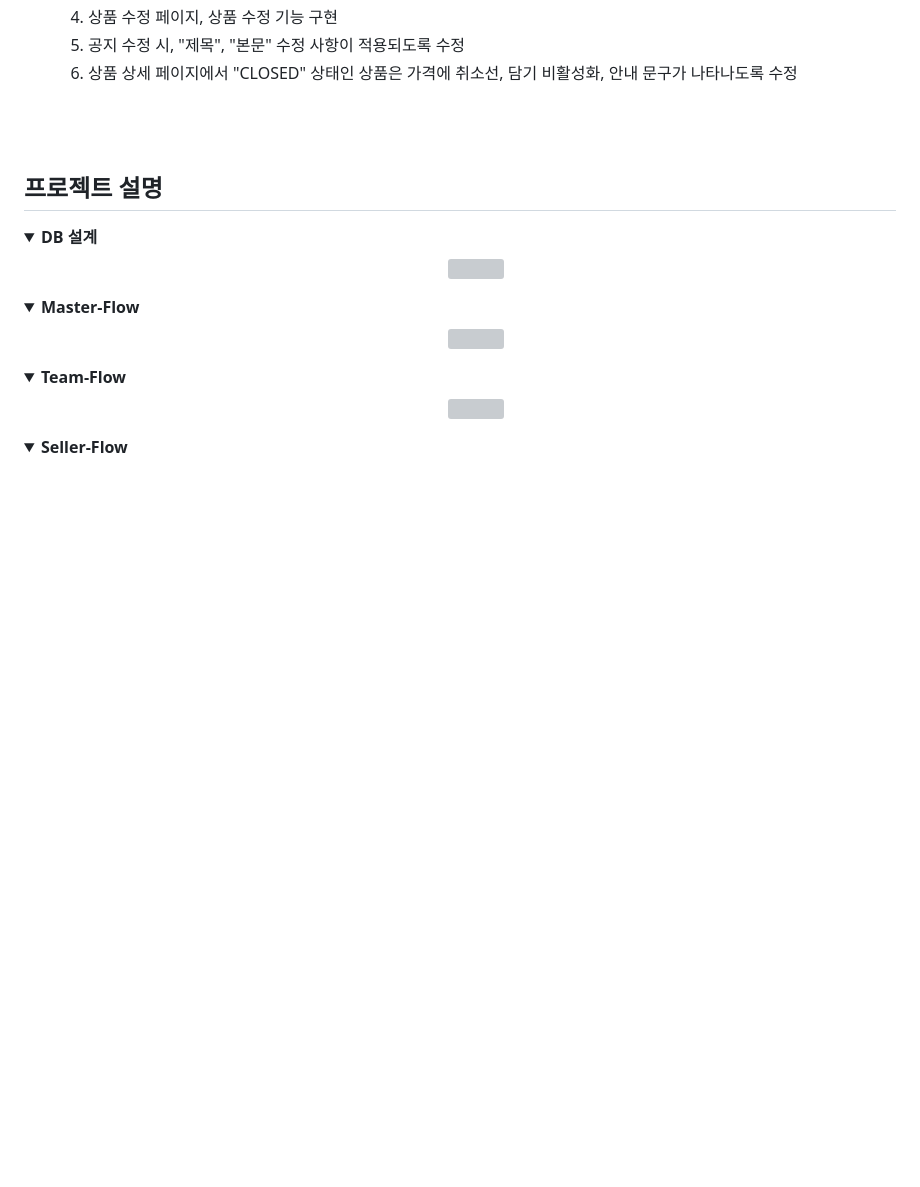
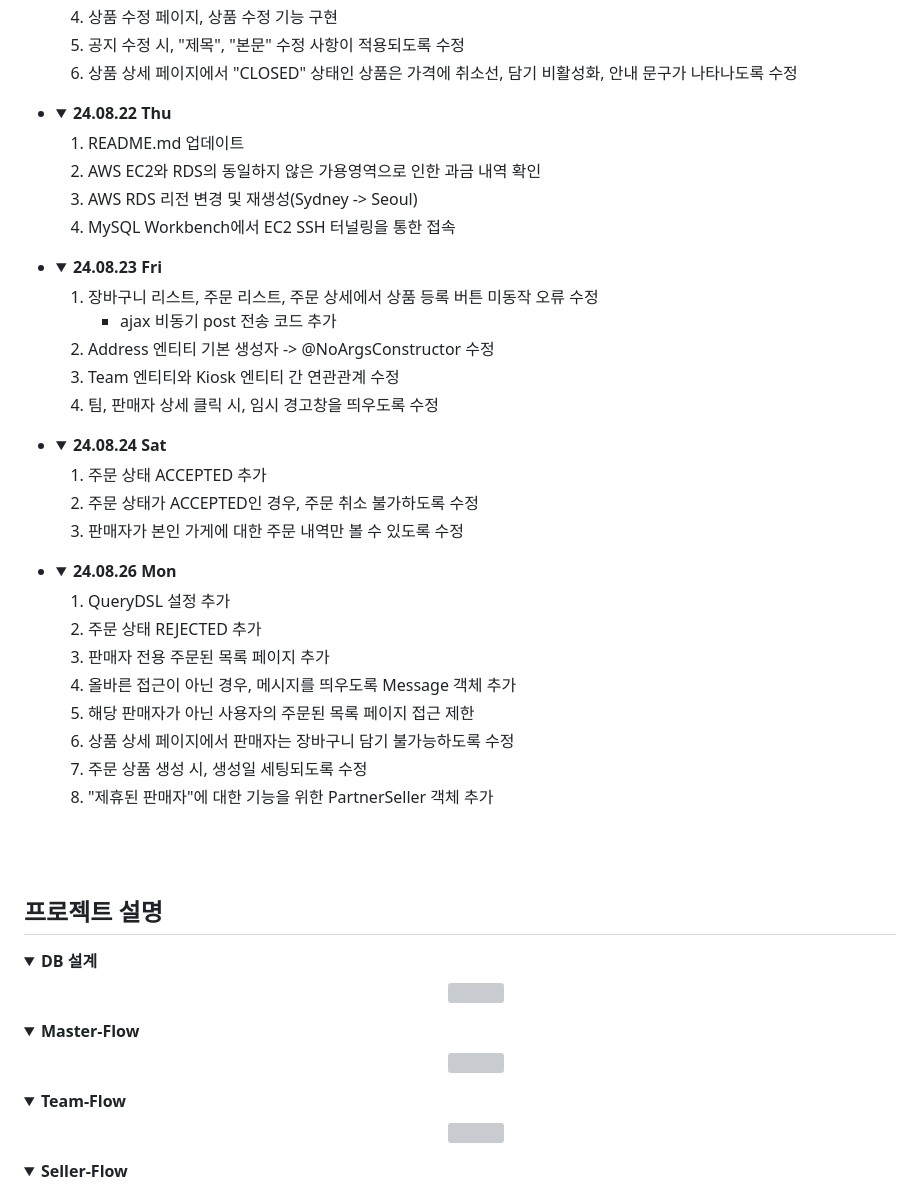
Before and after one commit to knitty-kim/kiosk_side_Project_1, a Markdown page: README.md, the part around the change. GitHub-like rendering; folded sections open; blank space fills up the shorter version; grey boxes are pictures that could not be loaded.

```diff
--- a/README.md
+++ b/README.md
@@ -350,6 +350,64 @@
 	  </div>
 	</details>
      </li>
+	    <li>
+	<details>
+	  <summary><b>24.08.22 Thu</b></summary>
+	  <div markdown="1">
+	    <ol>
+	      <li>README.md 업데이트</li>
+	      <li>AWS EC2와 RDS의 동일하지 않은 가용영역으로 인한 과금 내역 확인</li>
+	      <li>AWS RDS 리전 변경 및 재생성(Sydney -> Seoul)</li>
+		<li>MySQL Workbench에서 EC2 SSH 터널링을 통한 접속</li>
+	    </ol>
+	  </div>
+	</details>
+     </li>
+     <li>
+	<details>
+	  <summary><b>24.08.23 Fri</b></summary>
+	  <div markdown="1">
+	    <ol>
+	      <li>장바구니 리스트, 주문 리스트, 주문 상세에서 상품 등록 버튼 미동작 오류 수정
+	      <ul>
+		<li>ajax 비동기 post 전송 코드 추가</li>
+	      </ul></li>
+	      <li>Address 엔티티 기본 생성자 -> @NoArgsConstructor 수정</li>
+	      <li>Team 엔티티와 Kiosk 엔티티 간 연관관계 수정</li>
+		<li>팀, 판매자 상세 클릭 시, 임시 경고창을 띄우도록 수정</li>
+	    </ol>
+	  </div>
+	</details>
+     </li>
+     <li>
+	<details>
+	  <summary><b>24.08.24 Sat</b></summary>
+	  <div markdown="1">
+	    <ol>
+	      <li>주문 상태 ACCEPTED 추가</li>
+	      <li>주문 상태가 ACCEPTED인 경우, 주문 취소 불가하도록 수정</li>
+	      <li>판매자가 본인 가게에 대한 주문 내역만 볼 수 있도록 수정</li>
+	    </ol>
+	  </div>
+	</details>
+     </li>
+     <li>
+	<details>
+	  <summary><b>24.08.26 Mon</b></summary>
+	  <div markdown="1">
+	    <ol>
+	      <li>QueryDSL 설정 추가</li>
+	      <li>주문 상태 REJECTED 추가</li>
+	      <li>판매자 전용 주문된 목록 페이지 추가</li>
+		    <li>올바른 접근이 아닌 경우, 메시지를 띄우도록 Message 객체 추가</li>
+		    <li>해당 판매자가 아닌 사용자의 주문된 목록 페이지 접근 제한</li>
+		    <li>상품 상세 페이지에서 판매자는 장바구니 담기 불가능하도록 수정</li>
+		    <li>주문 상품 생성 시, 생성일 세팅되도록 수정</li>
+		    <li>"제휴된 판매자"에 대한 기능을 위한 PartnerSeller 객체 추가</li>
+	    </ol>
+	  </div>
+	</details>
+     </li>
     </ul>
   </div>
 </details>
```
